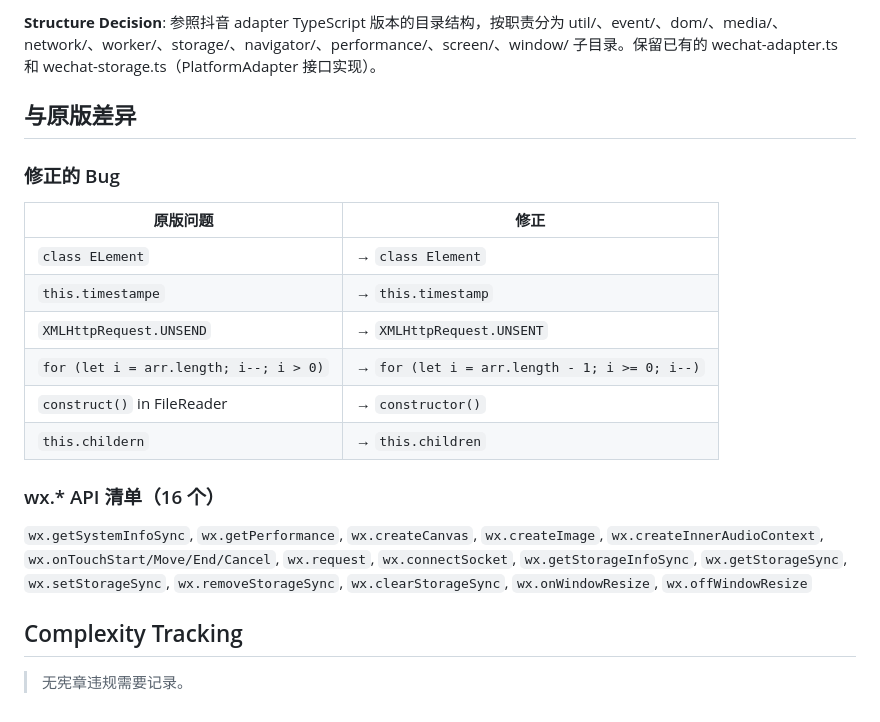
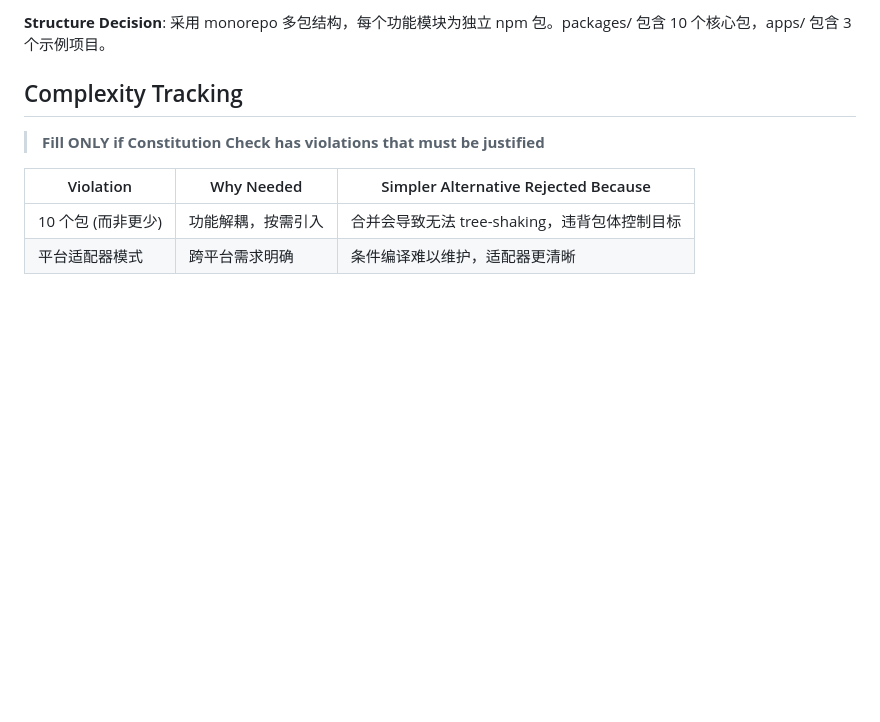
Before and after one commit to ksgames26/pixijs-framework, a Markdown page: specs/001-pixijs-game-framework/plan.md, the part around one of its changes. Rendered like a GitHub page; blank space fills up the shorter version.

````diff
--- a/specs/001-pixijs-game-framework/plan.md
+++ b/specs/001-pixijs-game-framework/plan.md
@@ -119,24 +88,12 @@ packages/platform-wechat/src/
 ```
 
-**Structure Decision**: 参照抖音 adapter TypeScript 版本的目录结构，按职责分为 util/、event/、dom/、media/、network/、worker/、storage/、navigator/、performance/、screen/、window/ 子目录。保留已有的 wechat-adapter.ts 和 wechat-storage.ts（PlatformAdapter 接口实现）。
-
-## 与原版差异
-
-### 修正的 Bug
-
-| 原版问题 | 修正 |
-|----------|------|
-| `class ELement` | → `class Element` |
-| `this.timestampe` | → `this.timestamp` |
-| `XMLHttpRequest.UNSEND` | → `XMLHttpRequest.UNSENT` |
-| `for (let i = arr.length; i--; i > 0)` | → `for (let i = arr.length - 1; i >= 0; i--)` |
-| `construct()` in FileReader | → `constructor()` |
-| `this.childern` | → `this.children` |
-
-### wx.* API 清单（16 个）
-
-`wx.getSystemInfoSync`, `wx.getPerformance`, `wx.createCanvas`, `wx.createImage`, `wx.createInnerAudioContext`, `wx.onTouchStart/Move/End/Cancel`, `wx.request`, `wx.connectSocket`, `wx.getStorageInfoSync`, `wx.getStorageSync`, `wx.setStorageSync`, `wx.removeStorageSync`, `wx.clearStorageSync`, `wx.onWindowResize`, `wx.offWindowResize`
+**Structure Decision**: 采用 monorepo 多包结构，每个功能模块为独立 npm 包。packages/ 包含 10 个核心包，apps/ 包含 3 个示例项目。
 
 ## Complexity Tracking
 
-> 无宪章违规需要记录。
+> **Fill ONLY if Constitution Check has violations that must be justified**
+
+| Violation | Why Needed | Simpler Alternative Rejected Because |
+|-----------|------------|-------------------------------------|
+| 10 个包 (而非更少) | 功能解耦，按需引入 | 合并会导致无法 tree-shaking，违背包体控制目标 |
+| 平台适配器模式 | 跨平台需求明确 | 条件编译难以维护，适配器更清晰 |
````
Also changed, not shown: other parts of specs/001-pixijs-game-framework/plan.md (+62 -93 lines), README.md (added, +320 -0 lines).
